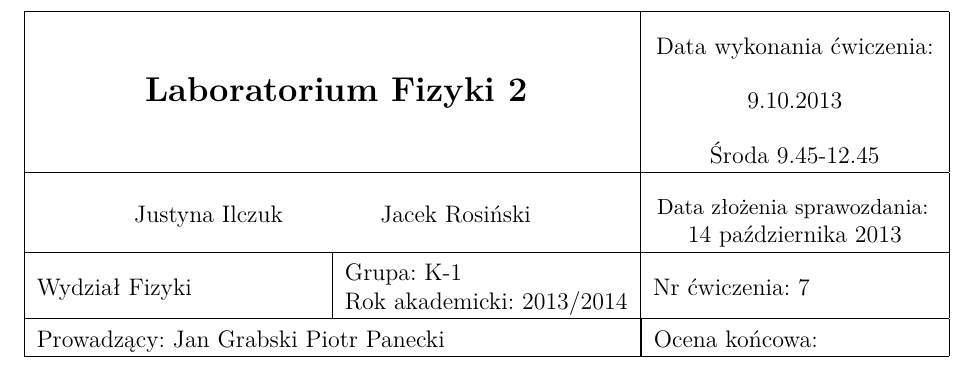
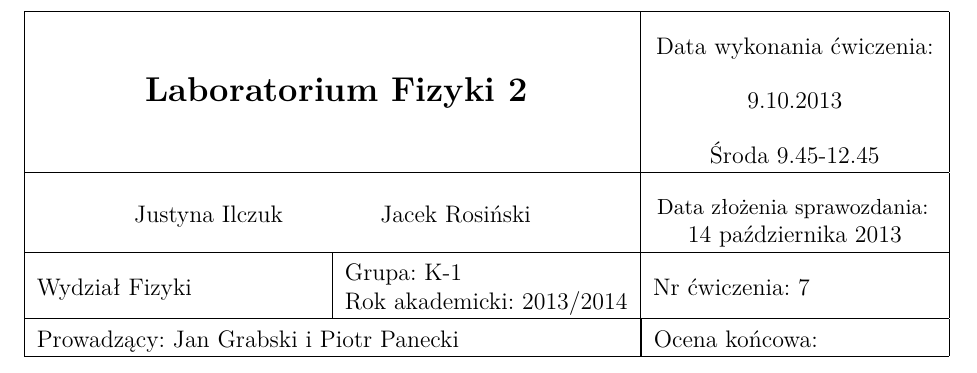
Before and after one commit to atteroTheGreatest/labfiz2, a LaTeX document (1_dyfrakcja_swiatla_na_ultradzwiekach/leser.tex): part of page 1 of 3, cut so that both start at the same text. Compiled offline with pdfLaTeX.

Commit message:
dziala czy nei dziala

```diff
--- a/1_dyfrakcja_swiatla_na_ultradzwiekach/leser.tex
+++ b/1_dyfrakcja_swiatla_na_ultradzwiekach/leser.tex
@@ -54,7 +54,7 @@
    	\hline
     Wydział Fizyki & Grupa: K-1 \newline Rok akademicki: 2013/2014 &    Nr ćwiczenia: 7 \\
    	\hline
-   	\multicolumn{2}{|l|}{Prowadzący: Jan Grabski Piotr Panecki} & \multicolumn{1}{|l|}{Ocena końcowa:}\\
+   	\multicolumn{2}{|l|}{Prowadzący: Jan Grabski i Piotr Panecki} & \multicolumn{1}{|l|}{Ocena końcowa:}\\
     \hline
     \end{tabular}
 \end{center}
```
